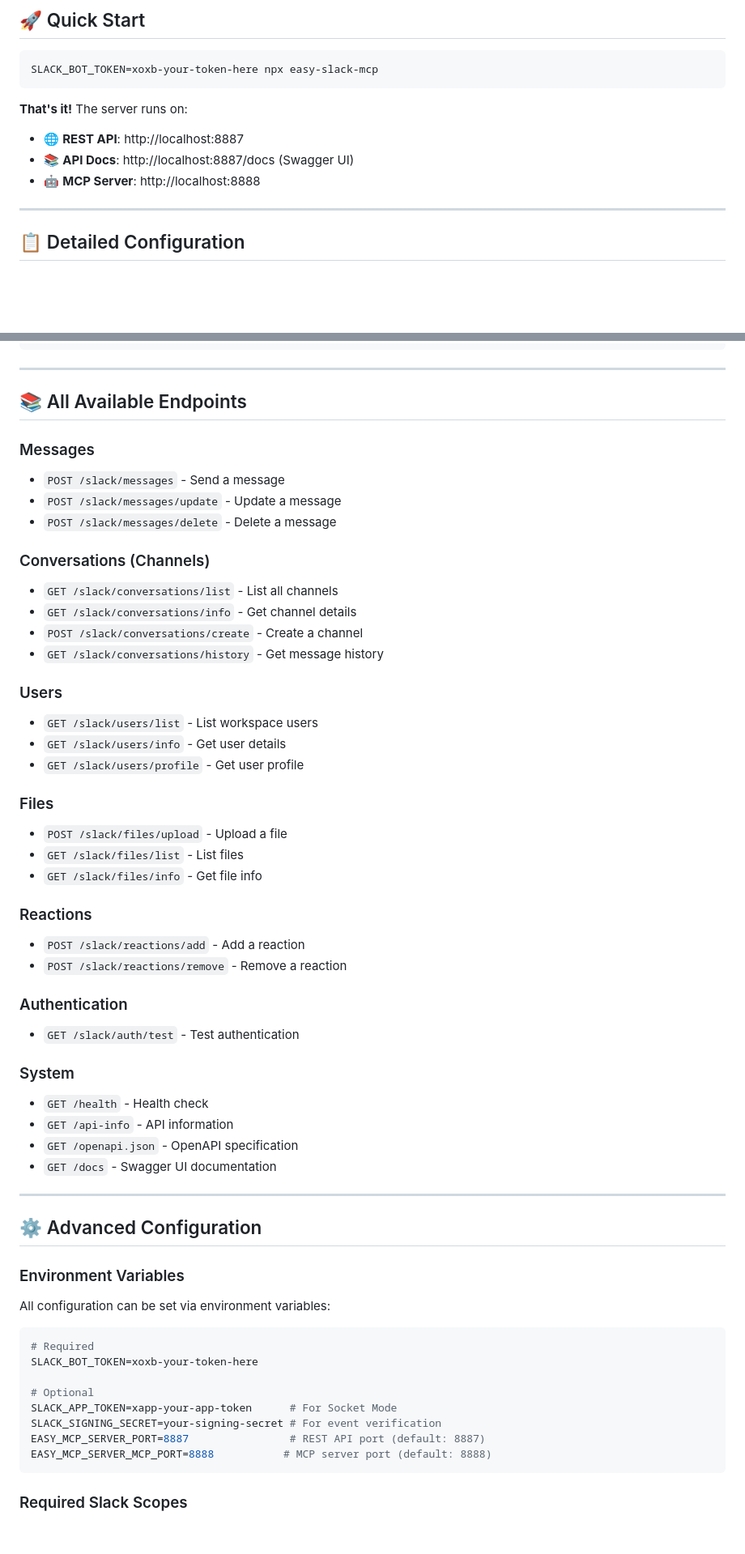
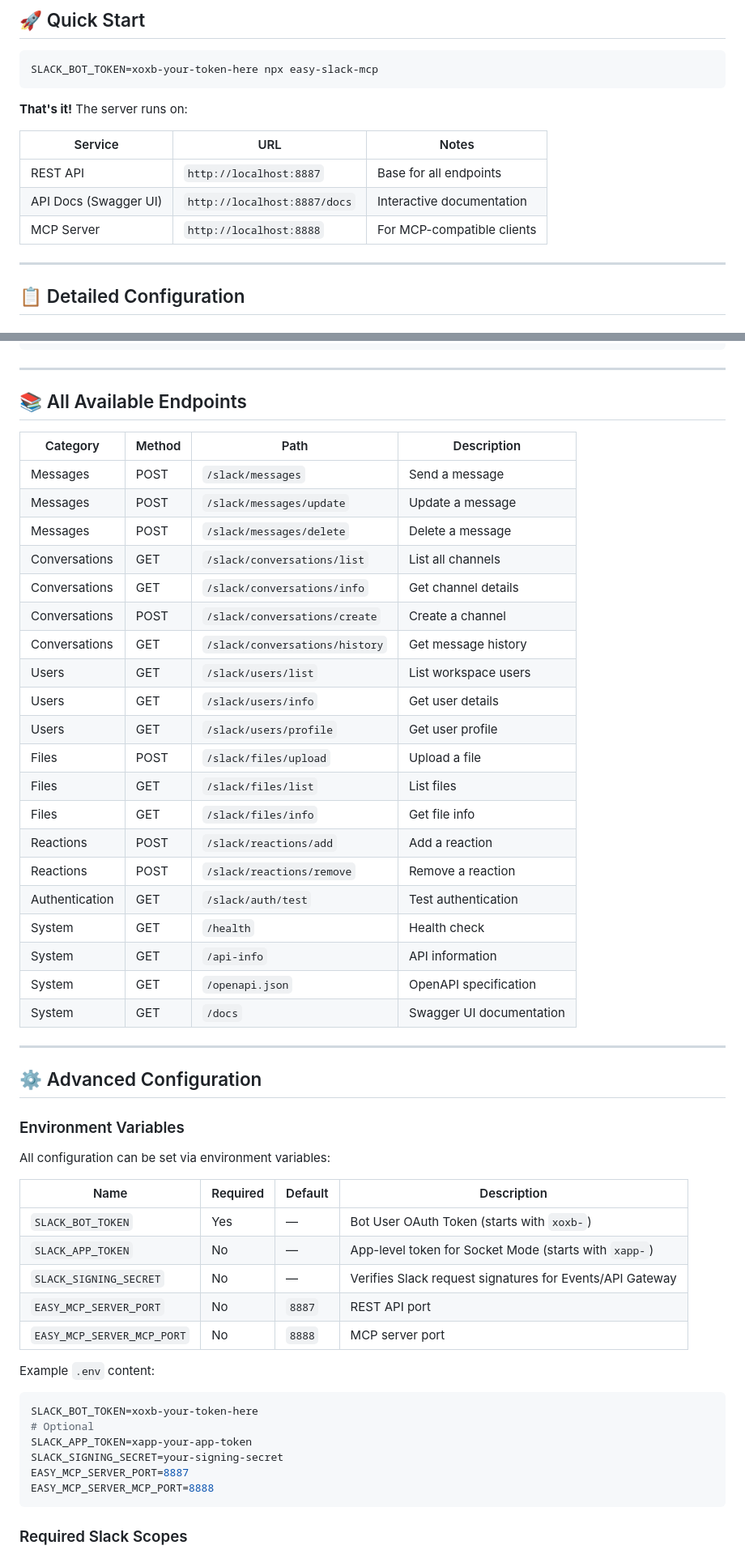
Before and after one commit to easynet-world/7159-easy-slack-mcp, a Markdown page: README.md, 2 parts joined by grey strips. Shown at 81% size. Rendered like a GitHub page; blank space fills up the shorter version.

Commit message:
docs: improve README structure with tables; remove troubleshooting; add support contact

````diff
--- a/README.md
+++ b/README.md
@@ -23,9 +23,12 @@ SLACK_BOT_TOKEN=xoxb-your-token-here npx easy-slack-mcp
 ```
 
 **That's it!** The server runs on:
-- 🌐 **REST API**: http://localhost:8887
-- 📚 **API Docs**: http://localhost:8887/docs (Swagger UI)
-- 🤖 **MCP Server**: http://localhost:8888
+
+| Service | URL | Notes |
+|---|---|---|
+| REST API | `http://localhost:8887` | Base for all endpoints |
+| API Docs (Swagger UI) | `http://localhost:8887/docs` | Interactive documentation |
+| MCP Server | `http://localhost:8888` | For MCP-compatible clients |
 
 ---
 
@@ -199,39 +201,28 @@ curl -X POST http://localhost:8887/slack/files/upload \
 
 ## 📚 All Available Endpoints
 
-### Messages
-- `POST /slack/messages` - Send a message
-- `POST /slack/messages/update` - Update a message
-- `POST /slack/messages/delete` - Delete a message
-
-### Conversations (Channels)
-- `GET /slack/conversations/list` - List all channels
-- `GET /slack/conversations/info` - Get channel details
-- `POST /slack/conversations/create` - Create a channel
-- `GET /slack/conversations/history` - Get message history
-
-### Users
-- `GET /slack/users/list` - List workspace users
-- `GET /slack/users/info` - Get user details
-- `GET /slack/users/profile` - Get user profile
-
-### Files
-- `POST /slack/files/upload` - Upload a file
-- `GET /slack/files/list` - List files
-- `GET /slack/files/info` - Get file info
-
-### Reactions
-- `POST /slack/reactions/add` - Add a reaction
-- `POST /slack/reactions/remove` - Remove a reaction
-
-### Authentication
-- `GET /slack/auth/test` - Test authentication
-
-### System
-- `GET /health` - Health check
-- `GET /api-info` - API information
-- `GET /openapi.json` - OpenAPI specification
-- `GET /docs` - Swagger UI documentation
+| Category | Method | Path | Description |
+|---|---|---|---|
+| Messages | POST | `/slack/messages` | Send a message |
+| Messages | POST | `/slack/messages/update` | Update a message |
+| Messages | POST | `/slack/messages/delete` | Delete a message |
+| Conversations | GET | `/slack/conversations/list` | List all channels |
+| Conversations | GET | `/slack/conversations/info` | Get channel details |
+| Conversations | POST | `/slack/conversations/create` | Create a channel |
+| Conversations | GET | `/slack/conversations/history` | Get message history |
+| Users | GET | `/slack/users/list` | List workspace users |
+| Users | GET | `/slack/users/info` | Get user details |
+| Users | GET | `/slack/users/profile` | Get user profile |
+| Files | POST | `/slack/files/upload` | Upload a file |
+| Files | GET | `/slack/files/list` | List files |
+| Files | GET | `/slack/files/info` | Get file info |
+| Reactions | POST | `/slack/reactions/add` | Add a reaction |
+| Reactions | POST | `/slack/reactions/remove` | Remove a reaction |
+| Authentication | GET | `/slack/auth/test` | Test authentication |
+| System | GET | `/health` | Health check |
+| System | GET | `/api-info` | API information |
+| System | GET | `/openapi.json` | OpenAPI specification |
+| System | GET | `/docs` | Swagger UI documentation |
 
 ---
 
@@ -241,15 +232,23 @@ curl -X POST http://localhost:8887/slack/files/upload \
 
 All configuration can be set via environment variables:
 
+| Name | Required | Default | Description |
+|---|---|---|---|
+| `SLACK_BOT_TOKEN` | Yes | — | Bot User OAuth Token (starts with `xoxb-`) |
+| `SLACK_APP_TOKEN` | No | — | App-level token for Socket Mode (starts with `xapp-`) |
+| `SLACK_SIGNING_SECRET` | No | — | Verifies Slack request signatures for Events/API Gateway |
+| `EASY_MCP_SERVER_PORT` | No | `8887` | REST API port |
+| `EASY_MCP_SERVER_MCP_PORT` | No | `8888` | MCP server port |
+
+Example `.env` content:
+
 ```bash
-# Required
 SLACK_BOT_TOKEN=xoxb-your-token-here
-
 # Optional
-SLACK_APP_TOKEN=xapp-your-app-token      # For Socket Mode
-SLACK_SIGNING_SECRET=your-signing-secret # For event verification
-EASY_MCP_SERVER_PORT=8887                # REST API port (default: 8887)
-EASY_MCP_SERVER_MCP_PORT=8888           # MCP server port (default: 8888)
+SLACK_APP_TOKEN=xapp-your-app-token
+SLACK_SIGNING_SECRET=your-signing-secret
+EASY_MCP_SERVER_PORT=8887
+EASY_MCP_SERVER_MCP_PORT=8888
 ```
 
 ### Required Slack Scopes
````
Also changed, not shown: other parts of README.md (+32 -42 lines).
